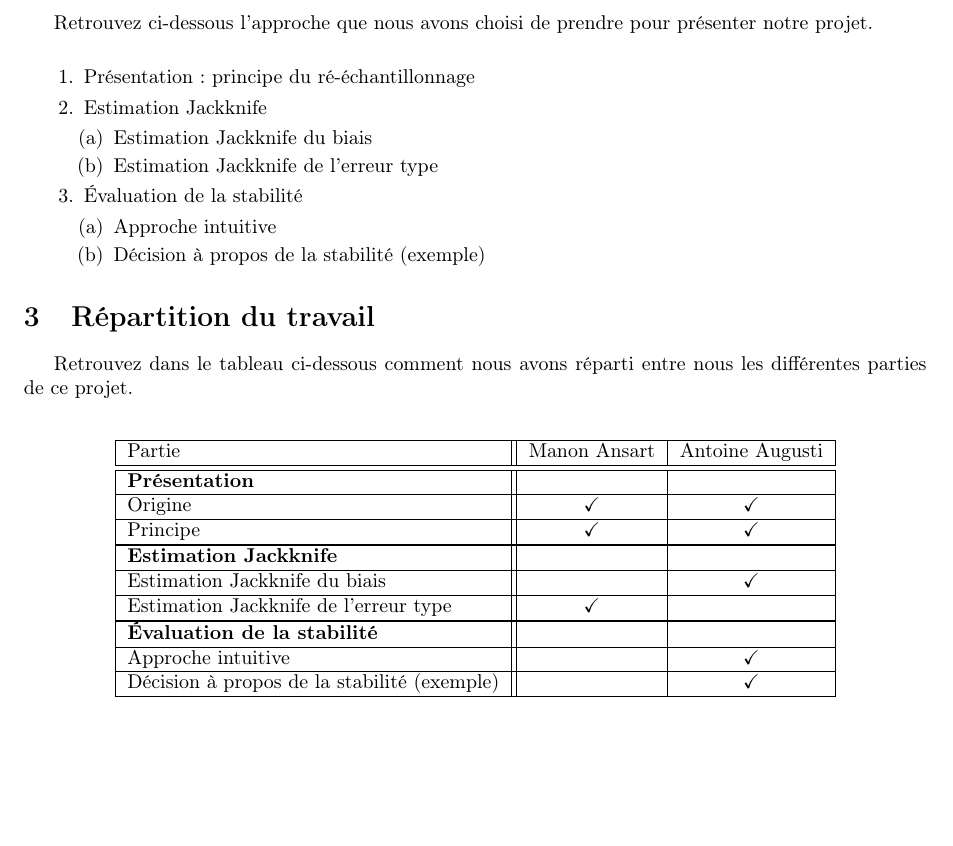
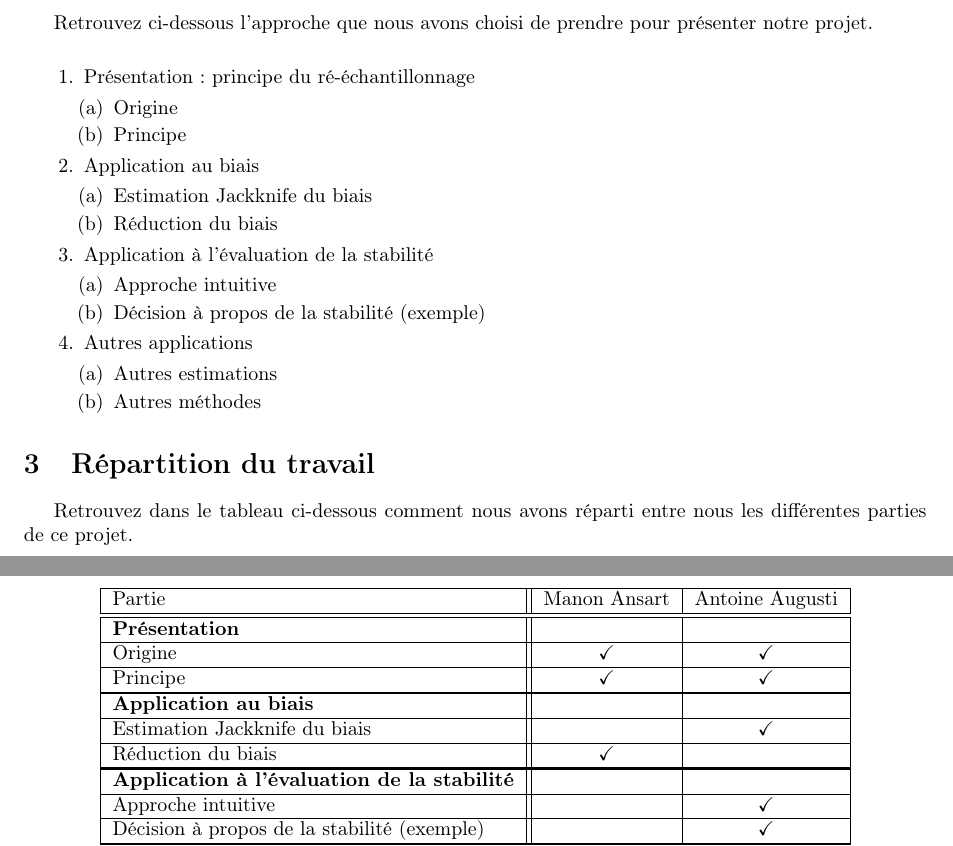
Before and after one commit to AntoineAugusti/jackknife, a LaTeX document (ficheSuivi/fiche.tex): part of the page before the commit and two parts of pages 1 and 2 of 2 after it, the two joined at a grey line, cut so that both start at the same text. Compiled offline with pdfLaTeX.

Commit message:
Intégration des nouvelles parties dans la fiche de suivi

```diff
--- a/ficheSuivi/fiche.tex
+++ b/ficheSuivi/fiche.tex
@@ -29,15 +29,24 @@
 	\vspace{10px}
 	\begin{enumerate}
 		\item Présentation : principe du ré-échantillonnage
-		\item Estimation Jackknife
+		\begin{enumerate}
+			\item Origine
+			\item Principe
+		\end{enumerate}
+		\item Application au biais
 		\begin{enumerate}
 			\item Estimation Jackknife du biais
-			\item Estimation Jackknife de l'erreur type
+			\item Réduction du biais
 		\end{enumerate}
-		\item Évaluation de la stabilité
+		\item Application à l'évaluation de la stabilité
 		\begin{enumerate}
 			\item Approche intuitive
 			\item Décision à propos de la stabilité (exemple)
+		\end{enumerate}
+		\item Autres applications
+		\begin{enumerate}
+			\item Autres estimations
+			\item Autres méthodes
 		\end{enumerate}
 	\end{enumerate}
 
@@ -54,10 +63,10 @@
 		Origine & \checkmark & \checkmark \\ \hline
 		Principe & \checkmark & \checkmark \\ \hline
 		\hlineGras
-		\textbf{Estimation Jackknife} & & \\ \hline
+		\textbf{Application au biais} & & \\ \hline
 		Estimation Jackknife du biais  & & \checkmark  \\ \hline
-		Estimation Jackknife de l'erreur type & \checkmark &  \\ \hline
+		Réduction du biais & \checkmark &  \\ \hline
 		\hlineGras
-		\textbf{Évaluation de la stabilité} & & \\ \hline
+		\textbf{Application à l'évaluation de la stabilité} & & \\ \hline
 		Approche intuitive  & & \checkmark \\ \hline
 		Décision à propos de la stabilité (exemple)  & & \checkmark \\ \hline
```
Also changed, not shown: ficheSuivi/fiche.tex (4 more changed lines).
